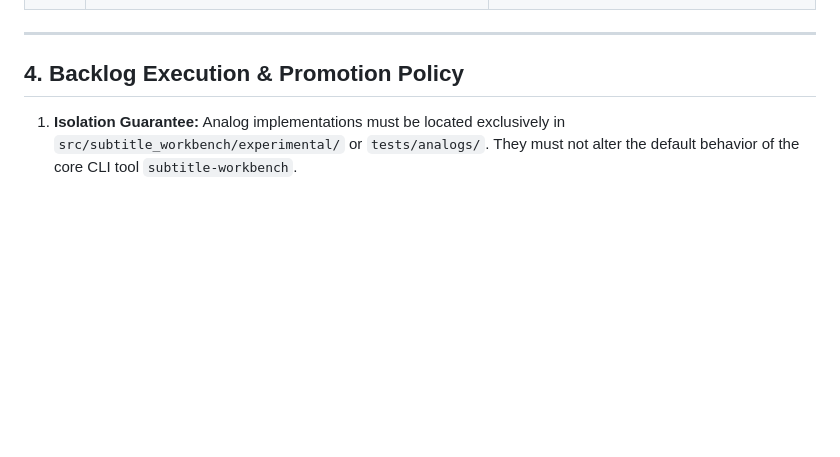
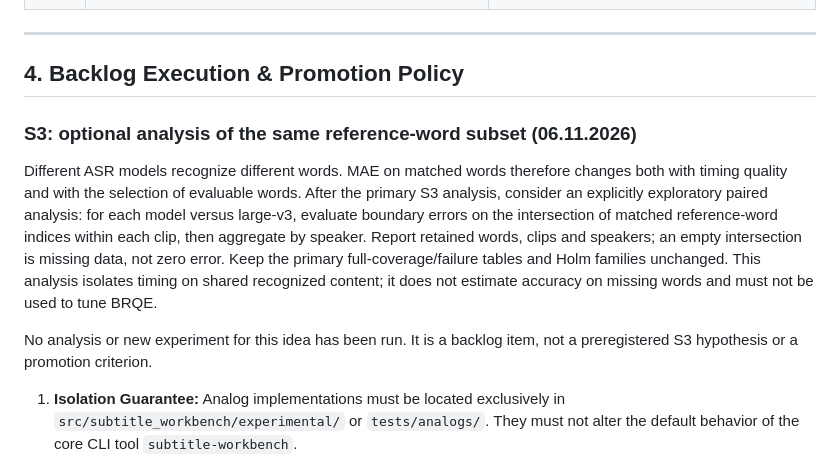
Before and after one commit to asqarnurym/local-subtitle-workbench, a Markdown page: docs/ANALOGS_BACKLOG.md, the part around the change. GitHub-like rendering; blank space fills up the shorter version.

```diff
--- a/docs/ANALOGS_BACKLOG.md
+++ b/docs/ANALOGS_BACKLOG.md
@@ -140,6 +140,21 @@ Evidence, verdicts and rejected options: `docs/MFA_FAILURE_BACKLOG.md`.
 
 ## 4. Backlog Execution & Promotion Policy
 
+### S3: optional analysis of the same reference-word subset (06.11.2026)
+
+Different ASR models recognize different words. MAE on matched words therefore
+changes both with timing quality and with the selection of evaluable words.
+After the primary S3 analysis, consider an explicitly exploratory paired analysis:
+for each model versus large-v3, evaluate boundary errors on the intersection of
+matched reference-word indices within each clip, then aggregate by speaker.
+Report retained words, clips and speakers; an empty intersection is missing data,
+not zero error. Keep the primary full-coverage/failure tables and Holm families
+unchanged. This analysis isolates timing on shared recognized content; it does
+not estimate accuracy on missing words and must not be used to tune BRQE.
+
+No analysis or new experiment for this idea has been run. It is a backlog item,
+not a preregistered S3 hypothesis or a promotion criterion.
+
 1. **Isolation Guarantee:** Analog implementations must be located exclusively in `src/subtitle_workbench/experimental/` or `tests/analogs/`. They must not alter the default behavior of the core CLI tool `subtitle-workbench`.
 2. **Promotion to Core:** An analog is promoted to the primary pipeline if and only if:
    - It demonstrates statistically significant superior accuracy ($\Delta \text{MAE} < 0, p < 0.01$) on the frozen benchmark.
```
Also changed, not shown: docs/AUTONOMOUS_RUN_20261106.md (+15 -0 lines), docs/LITERATURE_ANNOTATIONS.md (+1 -1 lines).
